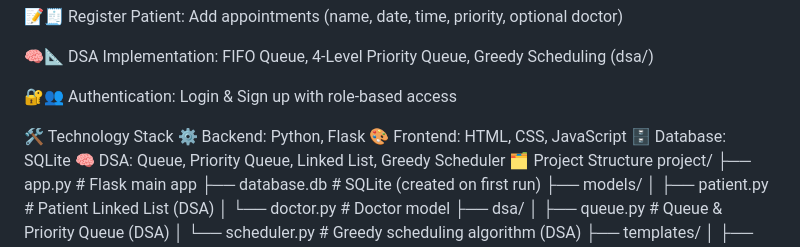
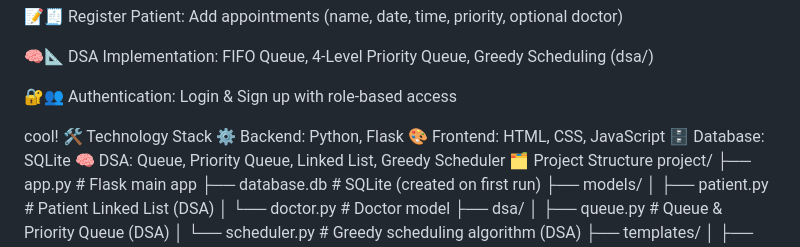
Before and after one commit to Astroboy0101/Patient-Appointment-Queue-System, a Markdown page: README.md, the part around the change. GitHub-like rendering.

```diff
--- a/README.md
+++ b/README.md
@@ -16,6 +16,8 @@ Built as a university project with a clear focus on DSA (Data Structures & Algor
 
 🔐👥 Authentication: Login & Sign up with role-based access
 
+
+cool!
 🛠️ Technology Stack
 ⚙️ Backend: Python, Flask
 🎨 Frontend: HTML, CSS, JavaScript
```
